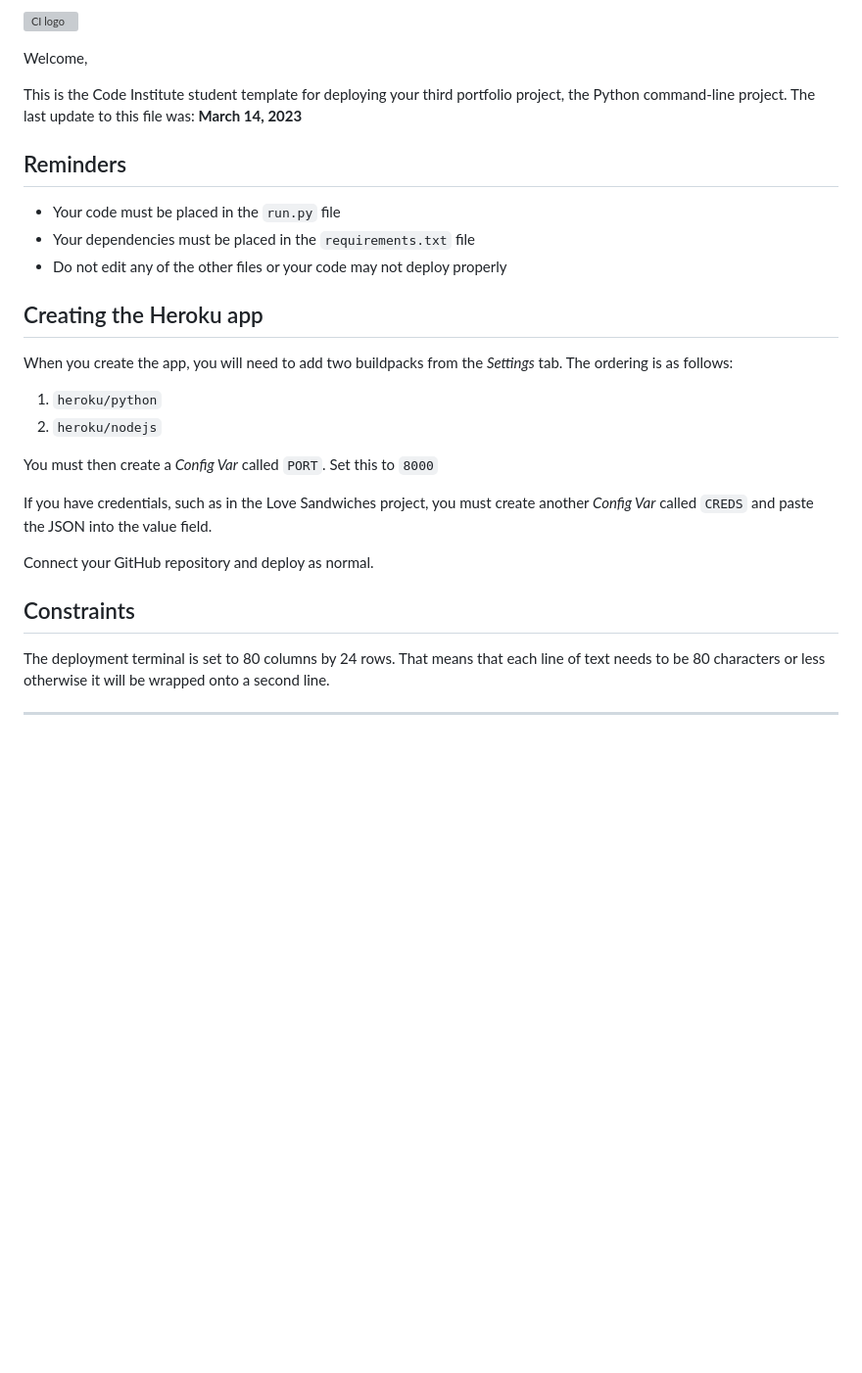
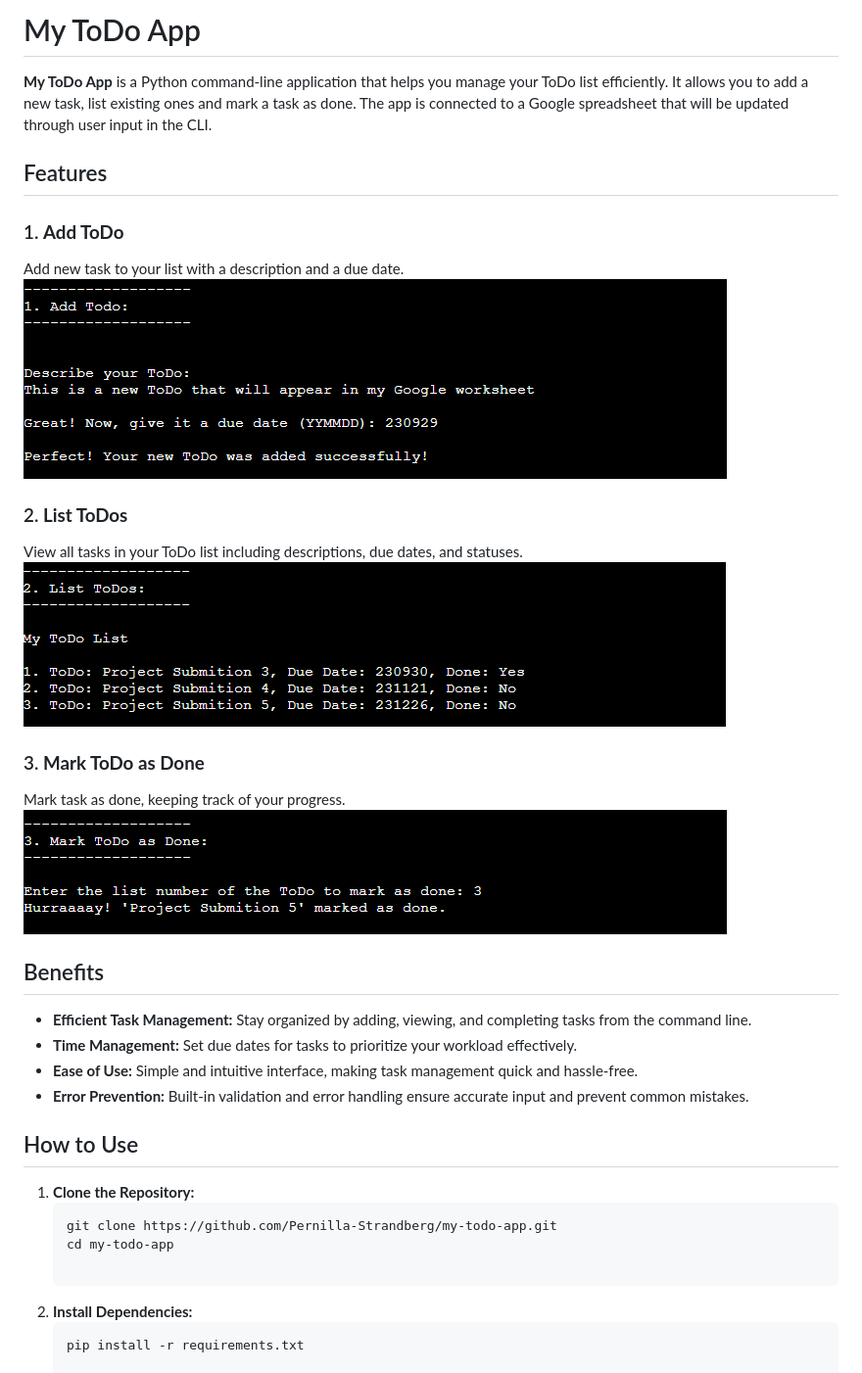
Before and after one commit to Pernilla-Strandberg/my-todo-app, a Markdown page: README.md, the part around the change printed below. Shown: that part at 98% size. GitHub-like rendering; pictures changed too: assets/images/add_todo.png (added), assets/images/list_todos.png (added), assets/images/mark_done.png (added); blank space fills up the shorter version; grey boxes are pictures that could not be loaded.

Commit message:
Add content to readme.md and upload images

````diff
--- a/README.md
+++ b/README.md
@@ -1,31 +1,39 @@
-![CI logo](https://codeinstitute.s3.amazonaws.com/fullstack/ci_logo_small.png)
+# My ToDo App
 
-Welcome,
+**My ToDo App** is a Python command-line application that helps you manage your ToDo list efficiently. It allows you to add a new task, list existing ones and mark a task as done. The app is connected to a Google spreadsheet that will be updated through user input in the CLI.
 
-This is the Code Institute student template for deploying your third portfolio project, the Python command-line project. The last update to this file was: **March 14, 2023**
 
-## Reminders
+## Features
 
-- Your code must be placed in the `run.py` file
-- Your dependencies must be placed in the `requirements.txt` file
-- Do not edit any of the other files or your code may not deploy properly
+### 1. **Add ToDo**
+   Add new task to your list with a description and a due date.
+   ![Add ToDo](assets/images/add_todo.png)
 
-## Creating the Heroku app
+### 2. **List ToDos**
+   View all tasks in your ToDo list including descriptions, due dates, and statuses.
+   ![List ToDos](assets/images/list_todos.png)
 
-When you create the app, you will need to add two buildpacks from the _Settings_ tab. The ordering is as follows:
+### 3. **Mark ToDo as Done**
+   Mark task as done, keeping track of your progress.
+   ![Mark ToDo as Done](assets/images/mark_done.png)
 
-1. `heroku/python`
-2. `heroku/nodejs`
 
-You must then create a _Config Var_ called `PORT`. Set this to `8000`
+## Benefits
 
-If you have credentials, such as in the Love Sandwiches project, you must create another _Config Var_ called `CREDS` and paste the JSON into the value field.
+- **Efficient Task Management:** Stay organized by adding, viewing, and completing tasks from the command line.
+- **Time Management:** Set due dates for tasks to prioritize your workload effectively.
+- **Ease of Use:** Simple and intuitive interface, making task management quick and hassle-free.
+- **Error Prevention:** Built-in validation and error handling ensure accurate input and prevent common mistakes.
 
-Connect your GitHub repository and deploy as normal.
 
-## Constraints
+## How to Use
 
-The deployment terminal is set to 80 columns by 24 rows. That means that each line of text needs to be 80 characters or less otherwise it will be wrapped onto a second line.
+1. **Clone the Repository:**
+   ```bash
+   git clone https://github.com/Pernilla-Strandberg/my-todo-app.git
+   cd my-todo-app
 
----
+2. **Install Dependencies:**
+   ```bash
+   pip install -r requirements.txt
 
````
Also changed, not shown: other parts of README.md (+25 -1 lines), assets/images/first_img.png (added).
